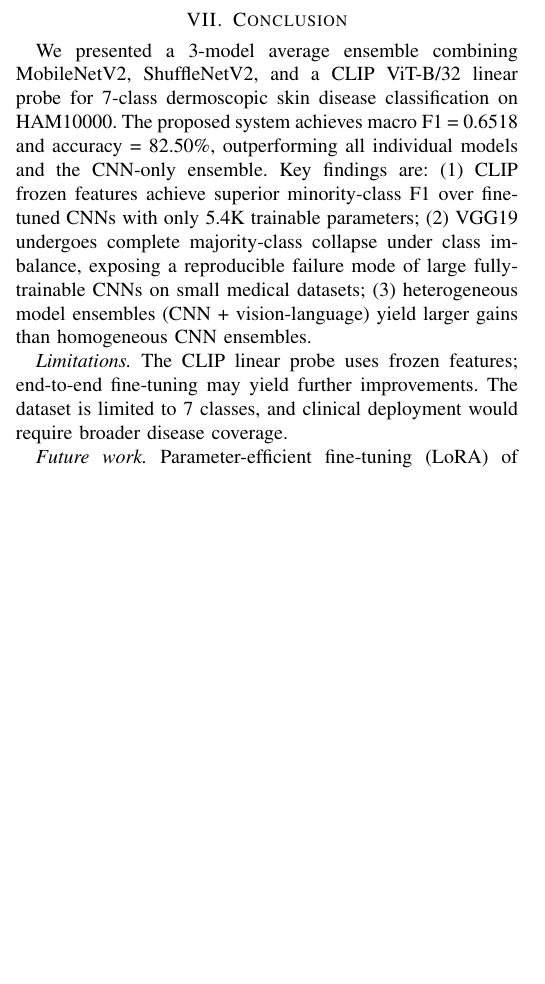
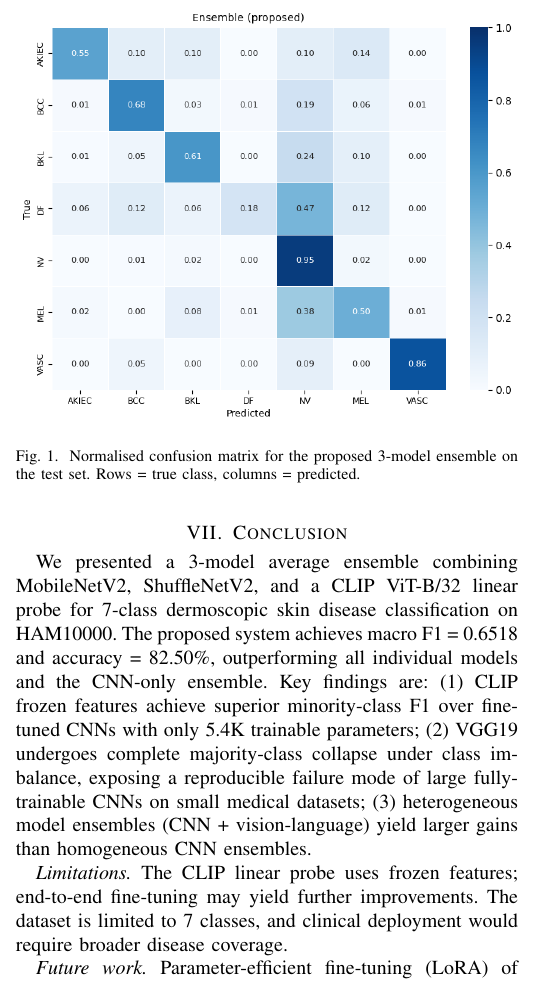
Before and after one commit to Coolboy-786/University-Final-year-project, a LaTeX paper (paper/main.tex): part of one column of page 3 of 3 before the commit and part of one column of page 3 of 4 after it, cut at the place of the change, the shorter picture padded with empty space. Compiled offline with pdfLaTeX.

Commit message:
Add confusion matrix figures and uncomment figure in paper

```diff
--- a/paper/main.tex
+++ b/paper/main.tex
@@ -312,14 +312,13 @@ inductive biases. The improvement is most pronounced for rare classes
 signal that CNNs miss.
 
 \subsection{Confusion Matrix Analysis}
-% TODO: Uncomment and add figure after copying confusion.png to paper/figures/
-% \begin{figure}[htbp]
-%     \centering
-%     \includegraphics[width=\columnwidth]{figures/confusion_ensemble.png}
-%     \caption{Normalised confusion matrix for the proposed 3-model
-%     ensemble on the test set. Rows = true class, columns = predicted.}
-%     \label{fig:confusion}
-% \end{figure}
+\begin{figure}[htbp]
+    \centering
+    \includegraphics[width=\columnwidth]{figures/ensemble.png}
+    \caption{Normalised confusion matrix for the proposed 3-model
+    ensemble on the test set. Rows = true class, columns = predicted.}
+    \label{fig:confusion}
+\end{figure}
 
 The ensemble confusion matrix shows strongest performance on NV and
 MEL. Expected confusion occurs between morphologically similar classes
```
Also changed, not shown: paper/figures/clip_arch.png (added), paper/figures/ensemble.png (added), paper/figures/mobilenet.png (added), paper/figures/shufflenet.png (added).
